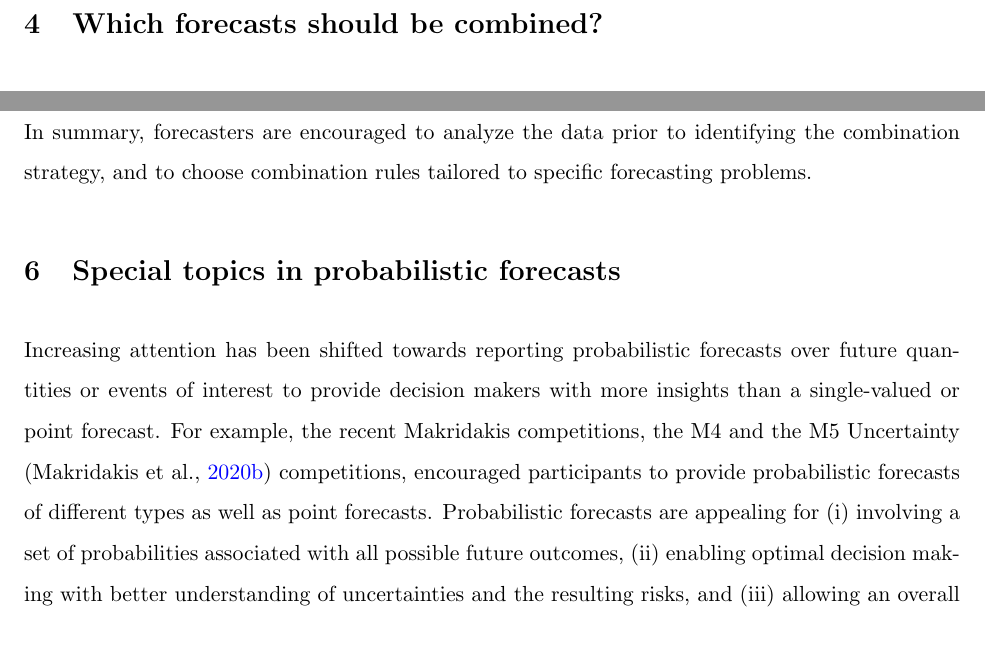
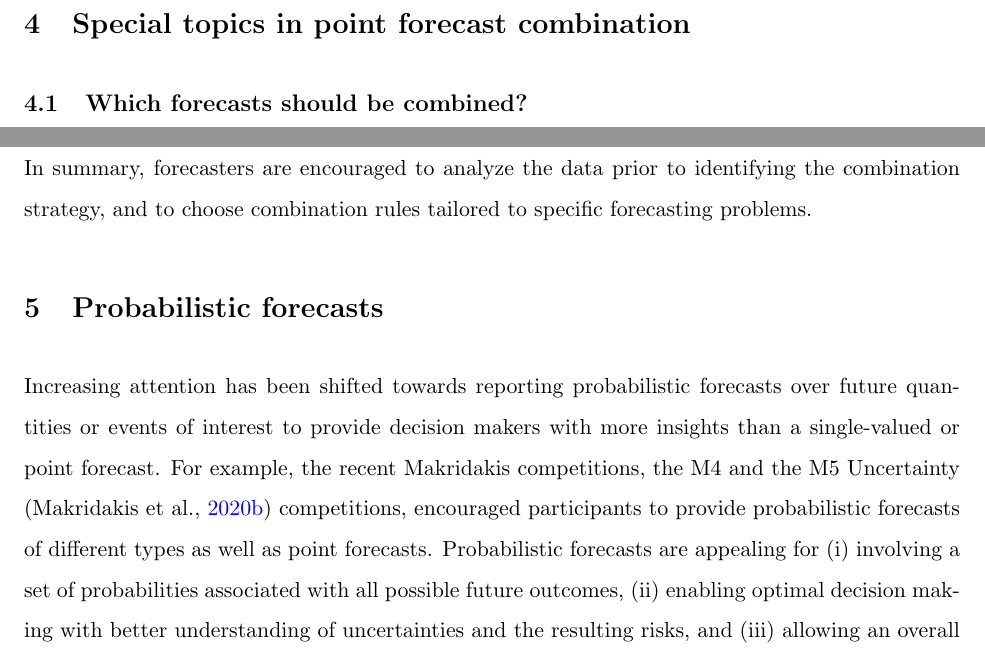
Before and after one commit to xqnwang/ensembles-combinations-docs, a LaTeX paper (docs/EnsembleCombination.tex): two parts of pages 23 and 28 of 72, joined at a grey line, cut at the place of the change. Compiled offline with pdfLaTeX.

Commit message:
Adjust title

```diff
--- a/docs/EnsembleCombination.tex
+++ b/docs/EnsembleCombination.tex
@@ -277,8 +277,9 @@ In addition to the time series features extracted from the historical data, it i
 
 As expected, the implementations of stacking in a cross-learning manner also come with their own limitations. The first limitation is the requirement for a large, diverse time series dataset to enable meaningful training outcomes. This issue can be addressed by simulating series on the basis of the assumed DGPs \citep{talagala2018meta} \citep[implemented using the \proglang{R} package \pkg{forecast},][]{rforecast}, which may be exponential smoothing models or ARIMA models, and by generating time series with diverse and controllable characteristics \citep{Kang2020-rl} \citep[implemented in the \proglang{R} package \pkg{gratis},][]{rgratis}. Moreover, given considerable literature on feature identification and feature engineering \citep[e.g.,][]{Wang2009-hs,Kang2017-wt,Lemke2010-wn,Montero-Manso2020-tq,Li2020-od}, the feature-based forecast combination methods naturally raise the concern about how to design an appropriate feature pool in order to achieve the best out of such methods. Other major limitations lie with the design of the loss function for the meta-model and the requirement of significant training time.
 
+\section{Special topics in point forecast combination}
 
-\section{Which forecasts should be combined?}
+\subsection{Which forecasts should be combined?}
 \label{sec:forecasts}
 
 The benefits of forecast combinations highly depend on how to best weight the individual forecasts being combined \citep{Stock2004-rq,Timmermann2006-en}. As discussed previously in Sections \ref{sec:simple_comb} and \ref{sec:weighted_comb}, forecast combinations implemented by simple rules or alternative weighting schemes have both merits and limitations. For example, simple combination rules provide simple, robust forecasts while ignoring past information regarding the precision of individual forecasts and correlations among forecast errors. Weighting operators adaptively weigh individual forecasts according to their historical performance, while suffering from various uncertainties during the estimation of weights. It is well documented that the benefits of forecast combinations are also directly related to the quality of the selected individual forecasts that are combined \citep{Batchelor1995-ps,Geweke2011-xk}. Intuitively, we prefer an ideal situation that the component forecasts fall on opposite sides of the truth (the realization), so that these forecasts being combined ``bracket'' the true value \citep{Bates1969-yj,Larrick2006-sr}. In such a manner, forecast errors tend to cancel each other out. Forecast combinations, thus, are likely to achieve the greatest gains in terms of forecasting accuracy. Unfortunately, though, this case rarely occurs in practice, as these forecasts may have similar training on the basis of overlapping information sets and use similar forecasting methods. It is natural to highlight the question -- which forecasts should be combined?
@@ -317,7 +318,7 @@ The examination and explanation of the forecast combination puzzle can provide d
 In summary, forecasters are encouraged to analyze the data prior to identifying the combination strategy, and to choose combination rules tailored to specific forecasting problems.
 
 
-\section{Special topics in probabilistic forecasts}
+\section{Probabilistic forecasts}
 \label{sec:probabilistic_forecasts}
 
 Increasing attention has been shifted towards reporting probabilistic forecasts over future quantities or events of interest to provide decision makers with more insights than a single-valued or point forecast. For example, the recent Makridakis competitions, the M4 and the M5 Uncertainty \citep{Makridakis2020-lz} competitions, encouraged participants to provide probabilistic forecasts of different types as well as point forecasts. Probabilistic forecasts are appealing for (i) involving a set of probabilities associated with all possible future outcomes, (ii) enabling optimal decision making with better understanding of uncertainties and the resulting risks, and (iii) allowing an overall comparison of forecasts from different forecasting methods. A brief survey of extensive applications of probabilistic forecasting was offered by \citet{Gneiting2014-tz}.
```
Also changed, not shown: docs/EnsembleCombination.tex (2 more changed lines).
